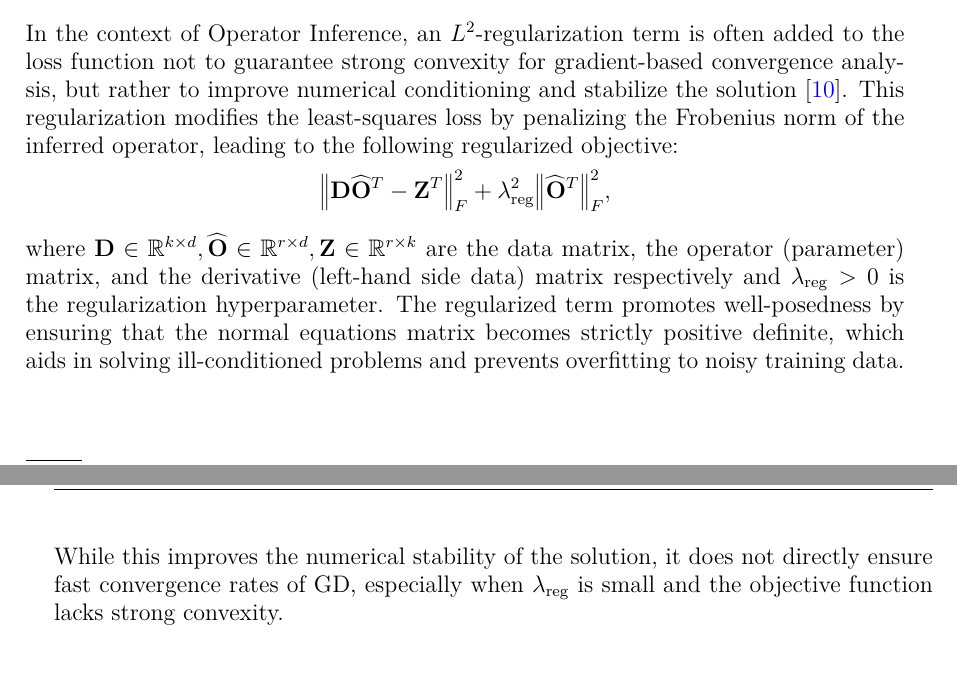
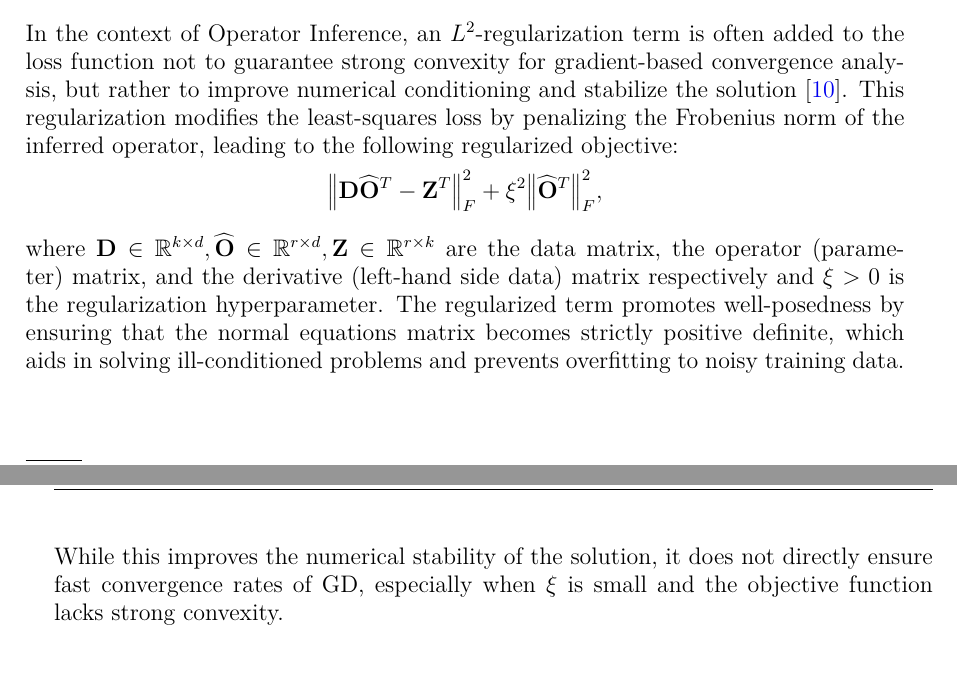
Before and after one commit to fragarat/MasterThesis, a LaTeX thesis (msc_thesis.tex, which reads chapters/chapter3.tex): two parts of pages 34 and 35 of 68, joined at a grey line, cut so that both start at the same text. Compiled offline with pdfLaTeX.

Commit message:
Updates from Overleaf

```diff
--- a/chapters/chapter3.tex
+++ b/chapters/chapter3.tex
@@ -572,10 +572,10 @@ For $\mu$-strongly convex $\mathcal{J}$, two key properties ensure favorable opt
 
 In the context of Operator Inference, an $L^2$-regularization term is often added to the loss function not to guarantee strong convexity for gradient-based convergence analysis, but rather to improve numerical conditioning and stabilize the solution \cite{opinf2025}. This regularization modifies the least-squares loss by penalizing the Frobenius norm of the inferred operator, leading to the following regularized objective:\\
 \begin{equation*}
-    \bigl\|\mathbf{D}\widehat{\mathbf{O}}^T - \mathbf{Z}^T\bigr\|_F^2 + \lambda_{\mathrm{reg}}^2 \bigl\|\widehat{\mathbf{O}}^T\bigr\|_F^2,
+    \bigl\|\mathbf{D}\widehat{\mathbf{O}}^T - \mathbf{Z}^T\bigr\|_F^2 + \xi^2 \bigl\|\widehat{\mathbf{O}}^T\bigr\|_F^2,
     \label{eq:opinf_regularized_loss}
 \end{equation*}
-where $\mathbf{D}\in\mathbb{R}^{k\times d},\widehat{\mathbf{O}}\in\mathbb{R}^{r\times d},\mathbf{Z}\in\mathbb{R}^{r\times k}$ are the data matrix, the operator (parameter) matrix, and the derivative (left-hand side data) matrix respectively and $\lambda_{\mathrm{reg}} > 0$ is the regularization hyperparameter. The regularized term promotes well-posedness by ensuring that the normal equations matrix becomes strictly positive definite, which aids in solving ill-conditioned problems and prevents overfitting to noisy training data. While this improves the numerical stability of the solution, it does not directly ensure fast convergence rates of GD, especially when $\lambda_{\mathrm{reg}}$ is small and the objective function lacks strong convexity.
+where $\mathbf{D}\in\mathbb{R}^{k\times d},\widehat{\mathbf{O}}\in\mathbb{R}^{r\times d},\mathbf{Z}\in\mathbb{R}^{r\times k}$ are the data matrix, the operator (parameter) matrix, and the derivative (left-hand side data) matrix respectively and $\xi > 0$ is the regularization hyperparameter. The regularized term promotes well-posedness by ensuring that the normal equations matrix becomes strictly positive definite, which aids in solving ill-conditioned problems and prevents overfitting to noisy training data. While this improves the numerical stability of the solution, it does not directly ensure fast convergence rates of GD, especially when $\xi$ is small and the objective function lacks strong convexity.
 
 \subsection*{Adaptive Step-Size: Armijo Line Search.}
 Rather than fixing $\eta_j$, Algorithm \ref{algorithm_1} employs a backtracking procedure to adaptively choose $\eta_j$ so that the Armijo sufficient decrease condition is satisfied \cite{nocedal1999numerical}:
```
